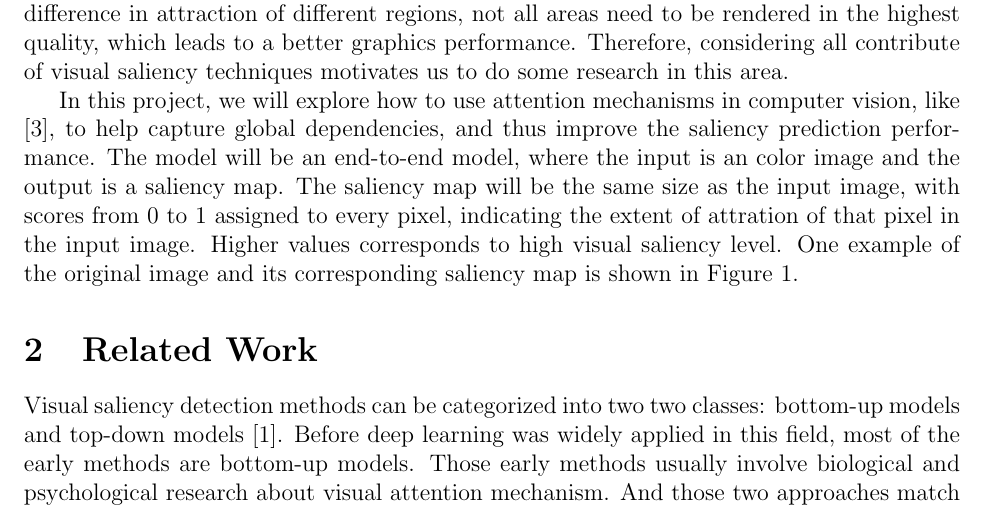
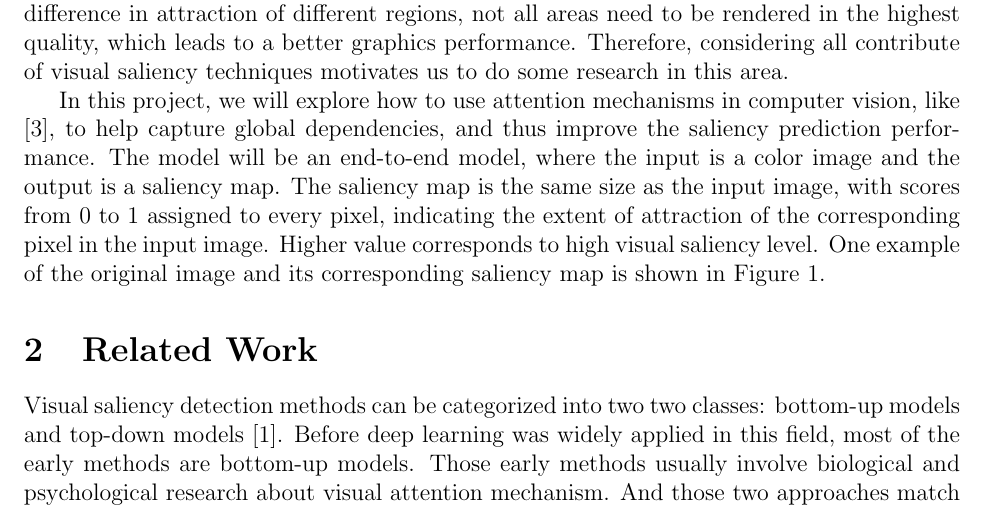
Before and after one commit to Freddiechang/CMPUT566, a LaTeX document (documents/proposal/proposal.tex): part of page 1 of 7, cut so that both start at the same text. Compiled offline with pdfLaTeX.

Commit message:
fixing typos

```diff
--- a/documents/proposal/proposal.tex
+++ b/documents/proposal/proposal.tex
@@ -50,8 +50,8 @@ Therefore, considering all contribute of visual saliency techniques motivates us
 
 In this project, we will explore how to use attention mechanisms in computer vision, like \cite{zhangSelfAttentionGenerativeAdversarial2019a},
 to help capture global dependencies, and thus improve the saliency prediction performance.
-The model will be an end-to-end model, where the input is an color image and the output is a saliency map.
-The saliency map will be the same size as the input image, with scores from 0 to 1 assigned to
-every pixel, indicating the extent of attration of that pixel in the input image.
-Higher values corresponds to high visual saliency level.
+The model will be an end-to-end model, where the input is a color image and the output is a saliency map.
+The saliency map is the same size as the input image, with scores from 0 to 1 assigned to
+every pixel, indicating the extent of attraction of the corresponding pixel in the input image.
+Higher value corresponds to high visual saliency level.
 One example of the original image and its corresponding saliency map is shown in Figure \ref{img:data_example}.
@@ -59,3 +64,5 @@ One example of the original image and its corresponding saliency map is shown in
+    \label{img:data_example}
+\end{figure}
 
 
 \section{Related Work}
```
Also changed, not shown: documents/proposal/proposal.tex (16 more changed lines).
